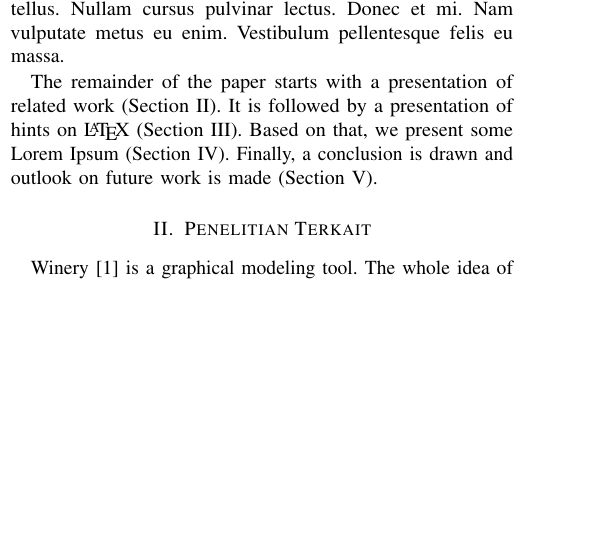
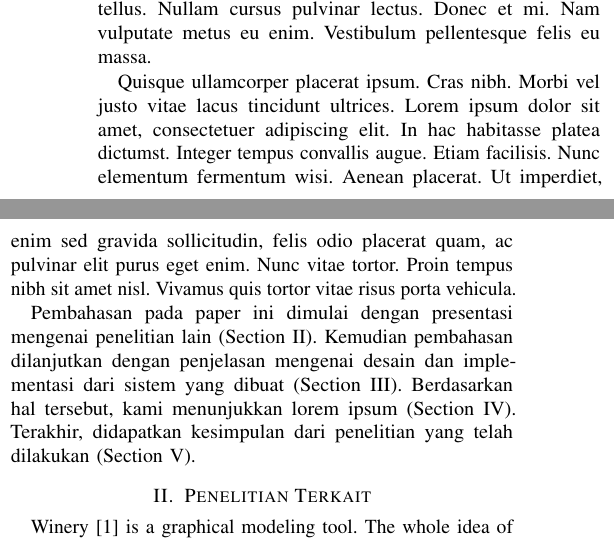
Before and after one commit to b201lab/template-paper-ieee, a LaTeX paper (main.tex, which reads konten/1-latar-belakang.tex): part of one column of page 1 of 4 before the commit and two parts of the columns of page 1 of 4 after it, the two joined at a grey line, cut so that both start at the same text, the shorter picture padded with empty space. Compiled offline with pdfLaTeX.

Commit message:
feat: modify template for latar belakang and add a description

```diff
--- a/konten/1-latar-belakang.tex
+++ b/konten/1-latar-belakang.tex
@@ -1,9 +1,12 @@
+% Ubah judul dan label pada bagian ini sesuai dengan yang diinginkan
 \section{Latar Belakang}
 \label{sec:latarbelakang}
 
-\lipsum[1-3]
+% Ubah paragraf-paragraf pada bagian ini sesuai dengan yang diinginkan
 
-The remainder of the paper starts with a presentation of related work (\cref{sec:penelitianterkait}).
-It is followed by a presentation of hints on \LaTeX{} (\cref{sec:desainimplementasi}).
-Based on that, we present some Lorem Ipsum (\cref{sec:loremipsum}).
-Finally, a conclusion is drawn and outlook on future work is made (\cref{sec:kesimpulan}).
+Pesatnya perkembangan roket yang merupakan \lipsum[2-4]
+
+Pembahasan pada paper ini dimulai dengan presentasi mengenai penelitian lain (\cref{sec:penelitianterkait}).
+Kemudian pembahasan dilanjutkan dengan penjelasan mengenai desain dan implementasi dari sistem yang dibuat (\cref{sec:desainimplementasi}).
+Berdasarkan hal tersebut, kami menunjukkan lorem ipsum (\cref{sec:loremipsum}).
+Terakhir, didapatkan kesimpulan dari penelitian yang telah dilakukan (\cref{sec:kesimpulan}).
```
Also changed, not shown: deskripsi/abstrak.tex (+1 -1 lines).
